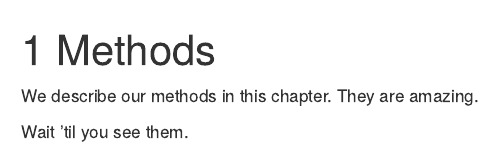
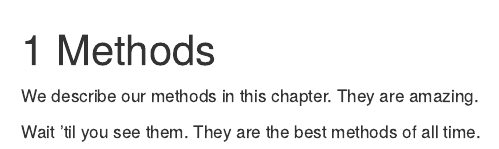
Before and after one commit to jtr13/netlifytest, an R Markdown document (03-method.Rmd): the page in a window 1100 px wide, from its top. Rendered offline with R 4.5, knitr and Pandoc, with nearby package versions; drawn as R Markdown's standard HTML page in place of the format the file asks for.

Commit message:
Update 03-method.Rmd

```diff
--- a/03-method.Rmd
+++ b/03-method.Rmd
@@ -2,4 +2,4 @@
 
 We describe our methods in this chapter. They are amazing.
 
-Wait 'til you see them.
+Wait 'til you see them. They are the best methods of all time.
```
